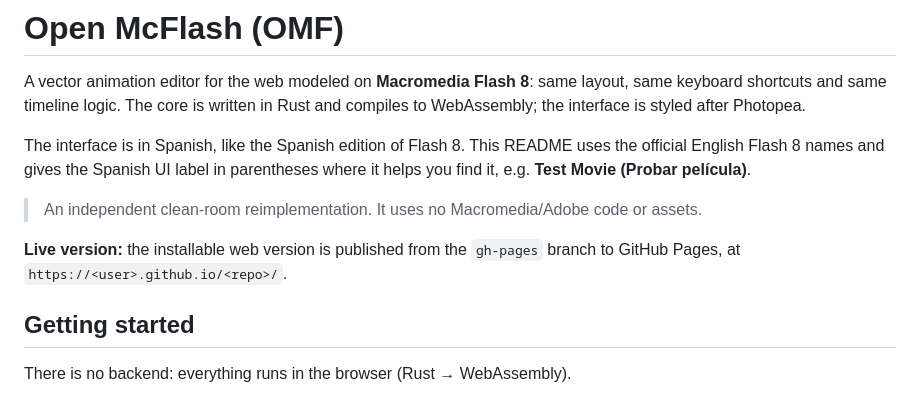
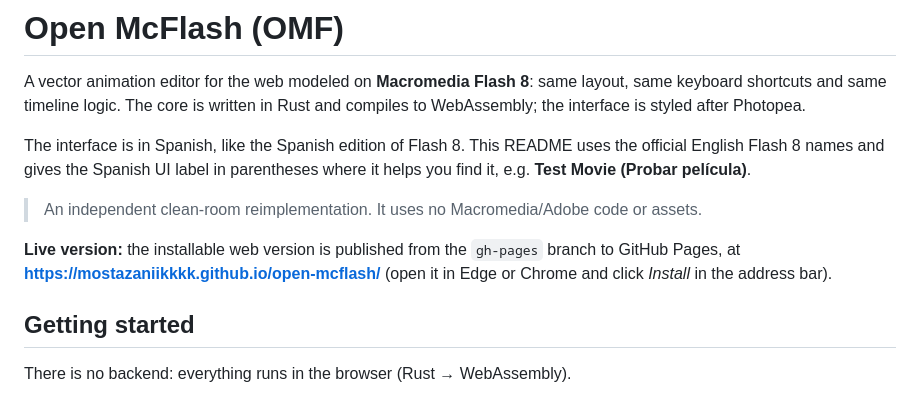
Before and after one commit to mostazaniikkkk/open-mcflash, a Markdown page: README.md, the part around the change. Drawn GitHub-style.

Commit message:
README: link the live GitHub Pages version
Co-Authored-By: Claude Opus 5.5 <noreply@anthropic.com>

```diff
--- a/README.md
+++ b/README.md
@@ -6,7 +6,7 @@ The interface is in Spanish, like the Spanish edition of Flash 8. This README us
 
 > An independent clean-room reimplementation. It uses no Macromedia/Adobe code or assets.
 
-**Live version:** the installable web version is published from the `gh-pages` branch to GitHub Pages, at `https://<user>.github.io/<repo>/`.
+**Live version:** the installable web version is published from the `gh-pages` branch to GitHub Pages, at **https://mostazaniikkkk.github.io/open-mcflash/** (open it in Edge or Chrome and click *Install* in the address bar).
 
 ## Getting started
 
```
